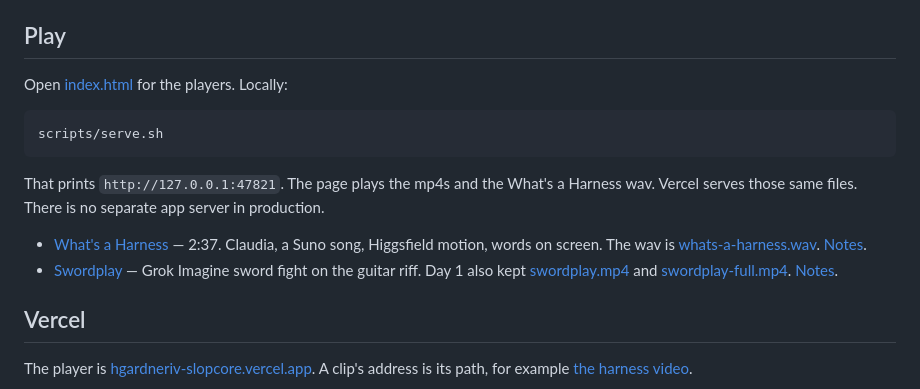
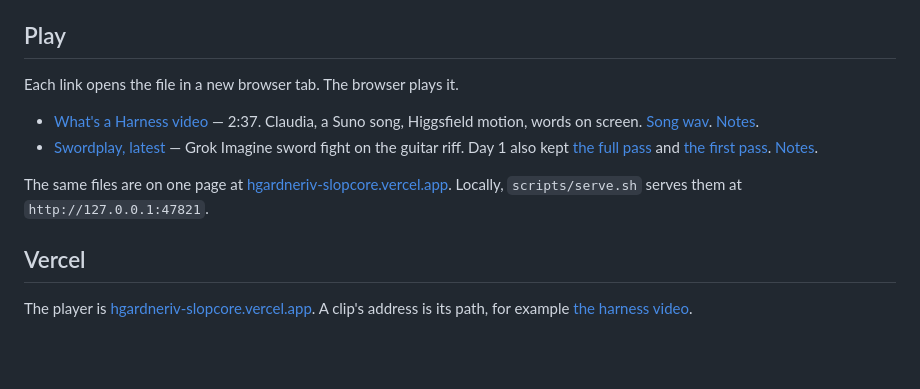
Before and after one commit to hgardneriv/slopcore, a Markdown page: README.md, the part around the change. Drawn GitHub-style; blank space fills up the shorter version.

Commit message:
Link the README clips to the live files.
Each audio and video link opens the Vercel URL so the browser can play it.

Co-authored-by: hgardneriv <hgardneriv@gmail.com>

````diff
--- a/README.md
+++ b/README.md
@@ -10,16 +10,12 @@ Finished pieces live in `projects/`, one folder each. The next piece gets its ow
 
 ## Play
 
-Open [index.html](index.html) for the players. Locally:
+Each link opens the file in a new browser tab. The browser plays it.
 
-```sh
-scripts/serve.sh
-```
+- <a href="https://hgardneriv-slopcore.vercel.app/projects/whats-a-harness/whats-a-harness.mp4" target="_blank" rel="noopener">What's a Harness video</a> — 2:37. Claudia, a Suno song, Higgsfield motion, words on screen. <a href="https://hgardneriv-slopcore.vercel.app/projects/whats-a-harness/whats-a-harness.wav" target="_blank" rel="noopener">Song wav</a>. [Notes](projects/whats-a-harness/README.md).
+- <a href="https://hgardneriv-slopcore.vercel.app/projects/swordplay/swordplay-hero-3.mp4" target="_blank" rel="noopener">Swordplay, latest</a> — Grok Imagine sword fight on the guitar riff. Day 1 also kept <a href="https://hgardneriv-slopcore.vercel.app/projects/swordplay/swordplay-full.mp4" target="_blank" rel="noopener">the full pass</a> and <a href="https://hgardneriv-slopcore.vercel.app/projects/swordplay/swordplay.mp4" target="_blank" rel="noopener">the first pass</a>. [Notes](projects/swordplay/README.md).
 
-That prints `http://127.0.0.1:47821`. The page plays the mp4s and the What's a Harness wav. Vercel serves those same files. There is no separate app server in production.
-
-- [What's a Harness](projects/whats-a-harness/whats-a-harness.mp4) — 2:37. Claudia, a Suno song, Higgsfield motion, words on screen. The wav is [whats-a-harness.wav](projects/whats-a-harness/whats-a-harness.wav). [Notes](projects/whats-a-harness/README.md).
-- [Swordplay](projects/swordplay/swordplay-hero-3.mp4) — Grok Imagine sword fight on the guitar riff. Day 1 also kept [swordplay.mp4](projects/swordplay/swordplay.mp4) and [swordplay-full.mp4](projects/swordplay/swordplay-full.mp4). [Notes](projects/swordplay/README.md).
+The same files are on one page at [hgardneriv-slopcore.vercel.app](https://hgardneriv-slopcore.vercel.app). Locally, `scripts/serve.sh` serves them at `http://127.0.0.1:47821`.
 
 ## Vercel
 
````
